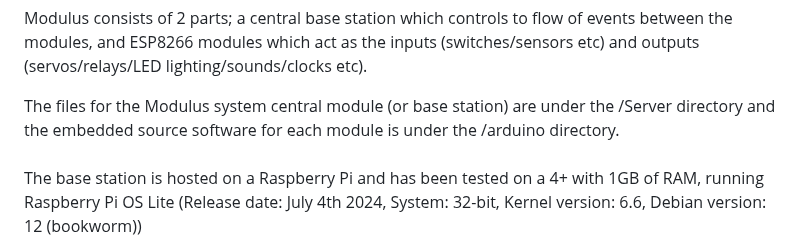
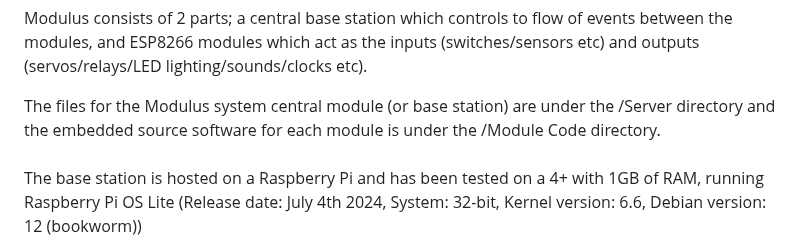
Before and after one commit to maz-r/Modulus-Accessory-System, a Markdown page: README.md, the part around the change. Rendered like a GitHub page.

Commit message:
Initial push of Modulus Module code

```diff
--- a/README.md
+++ b/README.md
@@ -4,7 +4,7 @@
 Modulus consists of 2 parts; a central base station which controls to flow of events between the modules, and ESP8266 modules which act as the inputs (switches/sensors etc) and outputs (servos/relays/LED lighting/sounds/clocks etc).
 </p>
 <p>
-The files for the Modulus system central module (or base station) are under the /Server directory and the embedded source software for each module is under the /arduino directory.
+The files for the Modulus system central module (or base station) are under the /Server directory and the embedded source software for each module is under the /Module Code directory.
 <br /><br />
 The base station is hosted on a Raspberry Pi and has been tested on a 4+ with 1GB of RAM, running Raspberry Pi OS Lite
 (Release date: July 4th 2024, System: 32-bit, Kernel version: 6.6, Debian version: 12 (bookworm))
```
